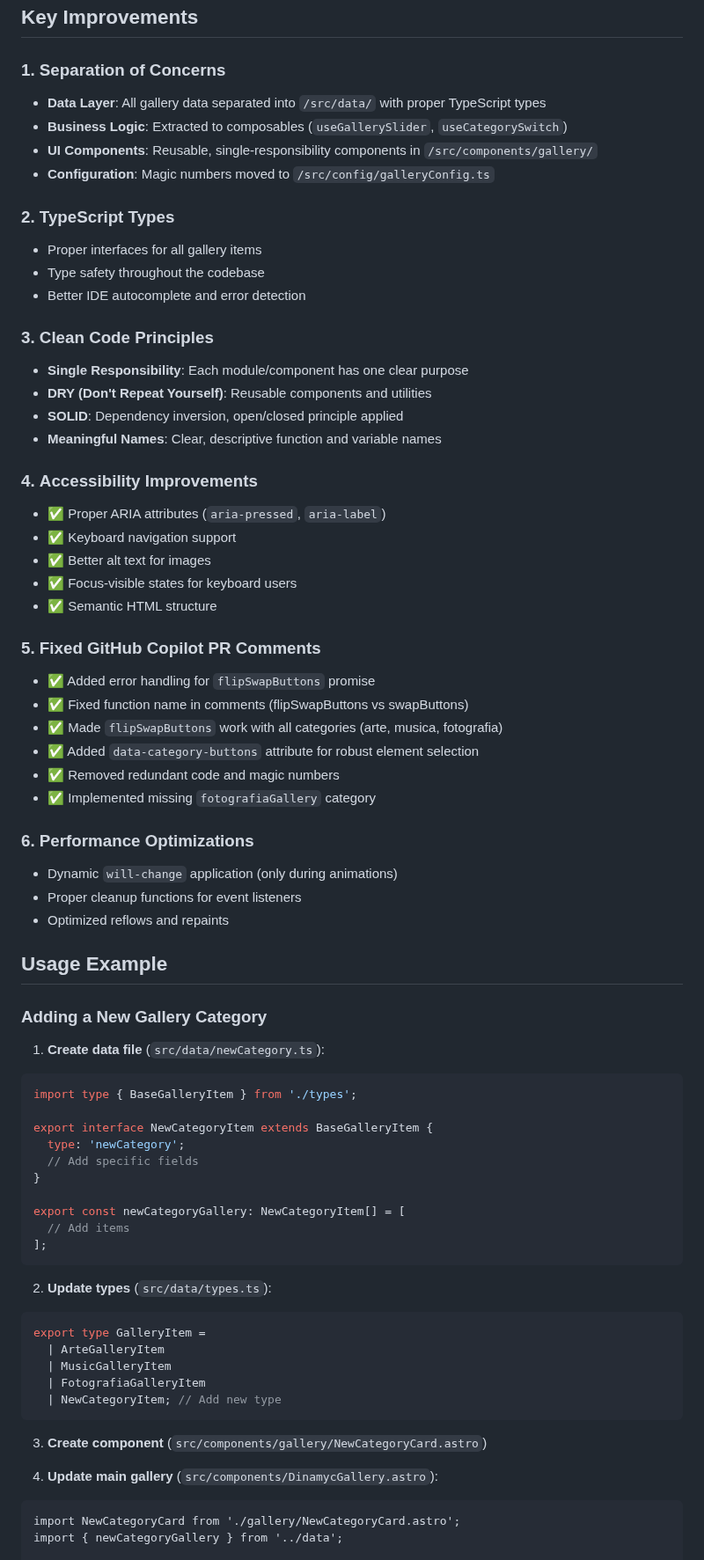
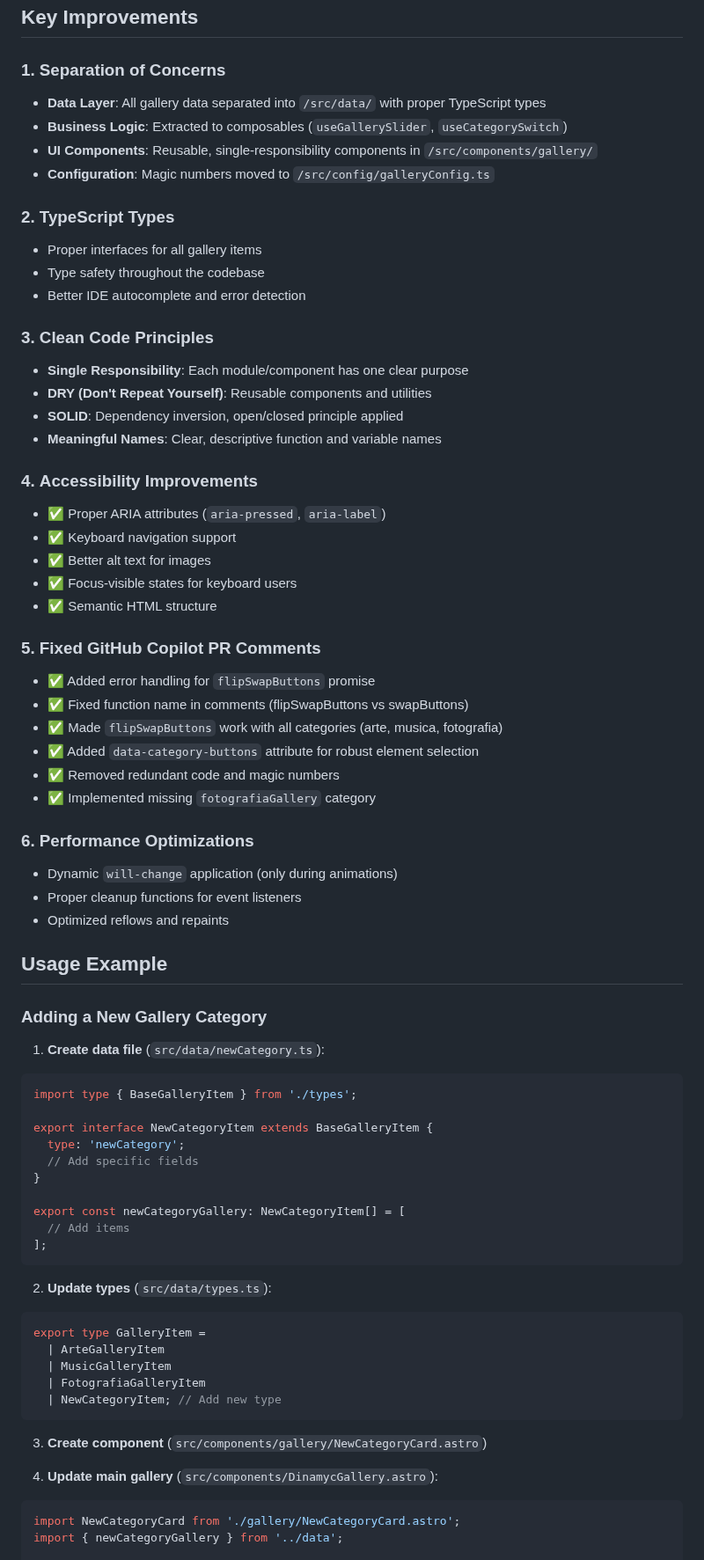
Before and after one commit to Digital-Revolution-Cuba/Digital-Revolution-Web, a Markdown page: REFACTORING.md, the part around one of its changes. Shown at 88% size. Rendered like a GitHub page.

````diff
--- a/REFACTORING.md
+++ b/REFACTORING.md
@@ -38,23 +38,27 @@ src/
 ## Key Improvements
 
 ### 1. **Separation of Concerns**
+
 - **Data Layer**: All gallery data separated into `/src/data/` with proper TypeScript types
 - **Business Logic**: Extracted to composables (`useGallerySlider`, `useCategorySwitch`)
 - **UI Components**: Reusable, single-responsibility components in `/src/components/gallery/`
 - **Configuration**: Magic numbers moved to `/src/config/galleryConfig.ts`
 
 ### 2. **TypeScript Types**
+
 - Proper interfaces for all gallery items
 - Type safety throughout the codebase
 - Better IDE autocomplete and error detection
 
 ### 3. **Clean Code Principles**
+
 - **Single Responsibility**: Each module/component has one clear purpose
 - **DRY (Don't Repeat Yourself)**: Reusable components and utilities
 - **SOLID**: Dependency inversion, open/closed principle applied
 - **Meaningful Names**: Clear, descriptive function and variable names
 
 ### 4. **Accessibility Improvements**
+
 - ✅ Proper ARIA attributes (`aria-pressed`, `aria-label`)
 - ✅ Keyboard navigation support
 - ✅ Better alt text for images
@@ -62,6 +66,7 @@ src/
 - ✅ Semantic HTML structure
 
 ### 5. **Fixed GitHub Copilot PR Comments**
+
 - ✅ Added error handling for `flipSwapButtons` promise
 - ✅ Fixed function name in comments (flipSwapButtons vs swapButtons)
 - ✅ Made `flipSwapButtons` work with all categories (arte, musica, fotografia)
@@ -70,6 +75,7 @@ src/
 - ✅ Implemented missing `fotografiaGallery` category
 
 ### 6. **Performance Optimizations**
+
 - Dynamic `will-change` application (only during animations)
 - Proper cleanup functions for event listeners
 - Optimized reflows and repaints
@@ -79,6 +85,7 @@ src/
 ### Adding a New Gallery Category
 
 1. **Create data file** (`src/data/newCategory.ts`):
+
 ```typescript
 import type { BaseGalleryItem } from './types';
 
@@ -93,6 +100,7 @@ export const newCategoryGallery: NewCategoryItem[] = [
 ```
 
 2. **Update types** (`src/data/types.ts`):
+
 ```typescript
 export type GalleryItem =
   | ArteGalleryItem
@@ -104,7 +112,8 @@ export type GalleryItem =
 3. **Create component** (`src/components/gallery/NewCategoryCard.astro`)
 
 4. **Update main gallery** (`src/components/DinamycGallery.astro`):
-```astro
+
+```ts
 import NewCategoryCard from './gallery/NewCategoryCard.astro';
 import { newCategoryGallery } from '../data';
 
````
Also changed, not shown: other parts of REFACTORING.md (+7 -0 lines).
